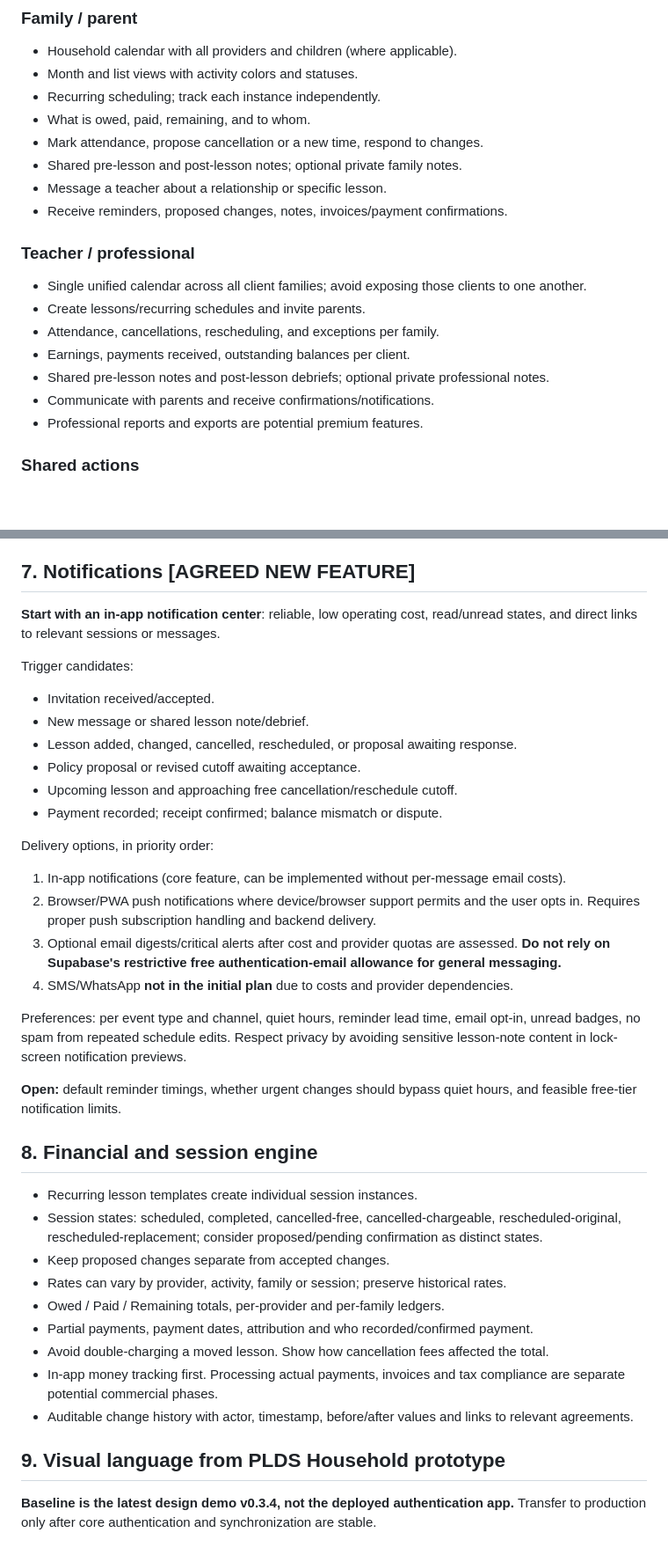
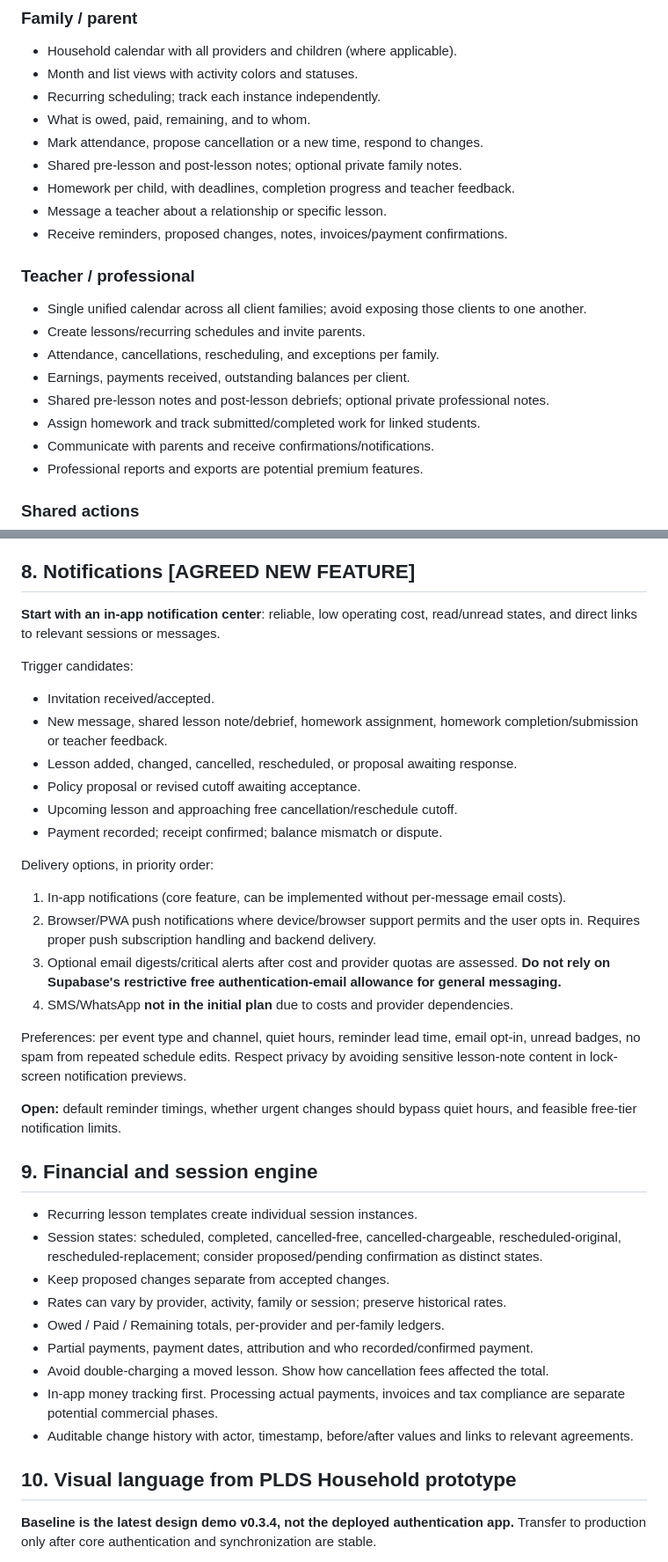
Before and after one commit to theplds/plds-household, a Markdown page: docs/COMMERCIAL_PRODUCT_SPEC.md, 2 parts joined by grey strips. Shown at 88% size. Drawn GitHub-style; blank space fills up the shorter version.

```diff
--- a/docs/COMMERCIAL_PRODUCT_SPEC.md
+++ b/docs/COMMERCIAL_PRODUCT_SPEC.md
@@ -36,6 +36,7 @@ Potential audiences: families managing multiple children's lessons or household
 - What is owed, paid, remaining, and to whom.
 - Mark attendance, propose cancellation or a new time, respond to changes.
 - Shared pre-lesson and post-lesson notes; optional private family notes.
+- Homework per child, with deadlines, completion progress and teacher feedback.
 - Message a teacher about a relationship or specific lesson.
 - Receive reminders, proposed changes, notes, invoices/payment confirmations.
 
@@ -46,6 +47,7 @@ Potential audiences: families managing multiple children's lessons or household
 - Attendance, cancellations, rescheduling, and exceptions per family.
 - Earnings, payments received, outstanding balances per client.
 - Shared pre-lesson notes and post-lesson debriefs; optional private professional notes.
+- Assign homework and track submitted/completed work for linked students.
 - Communicate with parents and receive confirmations/notifications.
 - Professional reports and exports are potential premium features.
 
@@ -121,13 +142,13 @@ Design ideas:
 - Protect private information, prevent cross-family message exposure, consider blocking/reporting and account-disconnection behavior before public rollout.
 - **Critical decisions stay structured:** chat messages alone should not silently change session times, agreed fees, or cancellation terms. Use explicit proposal/accept actions and keep their confirmation in the conversation as a system event.
 
-## 7. Notifications **[AGREED NEW FEATURE]**
+## 8. Notifications **[AGREED NEW FEATURE]**
 
 **Start with an in-app notification center**: reliable, low operating cost, read/unread states, and direct links to relevant sessions or messages.
 
 Trigger candidates:
 - Invitation received/accepted.
-- New message or shared lesson note/debrief.
+- New message, shared lesson note/debrief, homework assignment, homework completion/submission or teacher feedback.
 - Lesson added, changed, cancelled, rescheduled, or proposal awaiting response.
 - Policy proposal or revised cutoff awaiting acceptance.
 - Upcoming lesson and approaching free cancellation/reschedule cutoff.
@@ -136,14 +157,14 @@ Trigger candidates:
 Delivery options, in priority order:
 1. In-app notifications (core feature, can be implemented without per-message email costs).
 2. Browser/PWA push notifications where device/browser support permits and the user opts in. Requires proper push subscription handling and backend delivery.
-3. Optional email digests/critical alerts after cost and provider quotas are assessed. **Do not rely on Supabase's restrictive free authentication-email allowance for general messaging.**
-4. SMS/WhatsApp **not in the initial plan** due to costs and provider dependencies.
+4. Optional email digests/critical alerts after cost and provider quotas are assessed. **Do not rely on Supabase's restrictive free authentication-email allowance for general messaging.**
+5. SMS/WhatsApp **not in the initial plan** due to costs and provider dependencies.
 
 Preferences: per event type and channel, quiet hours, reminder lead time, email opt-in, unread badges, no spam from repeated schedule edits. Respect privacy by avoiding sensitive lesson-note content in lock-screen notification previews.
 
 **Open:** default reminder timings, whether urgent changes should bypass quiet hours, and feasible free-tier notification limits.
 
-## 8. Financial and session engine
+## 9. Financial and session engine
 
 - Recurring lesson templates create individual session instances.
 - Session states: scheduled, completed, cancelled-free, cancelled-chargeable, rescheduled-original, rescheduled-replacement; consider proposed/pending confirmation as distinct states.
@@ -155,7 +176,7 @@ Preferences: per event type and channel, quiet hours, reminder lead time, email
 - In-app money tracking first. Processing actual payments, invoices and tax compliance are separate potential commercial phases.
 - Auditable change history with actor, timestamp, before/after values and links to relevant agreements.
 
-## 9. Visual language from PLDS Household prototype
+## 10. Visual language from PLDS Household prototype
 
 **Baseline is the latest design demo v0.3.4, not the deployed authentication app.** Transfer to production only after core authentication and synchronization are stable.
 
```
Also changed, not shown: other parts of docs/COMMERCIAL_PRODUCT_SPEC.md (+41 -19 lines).
